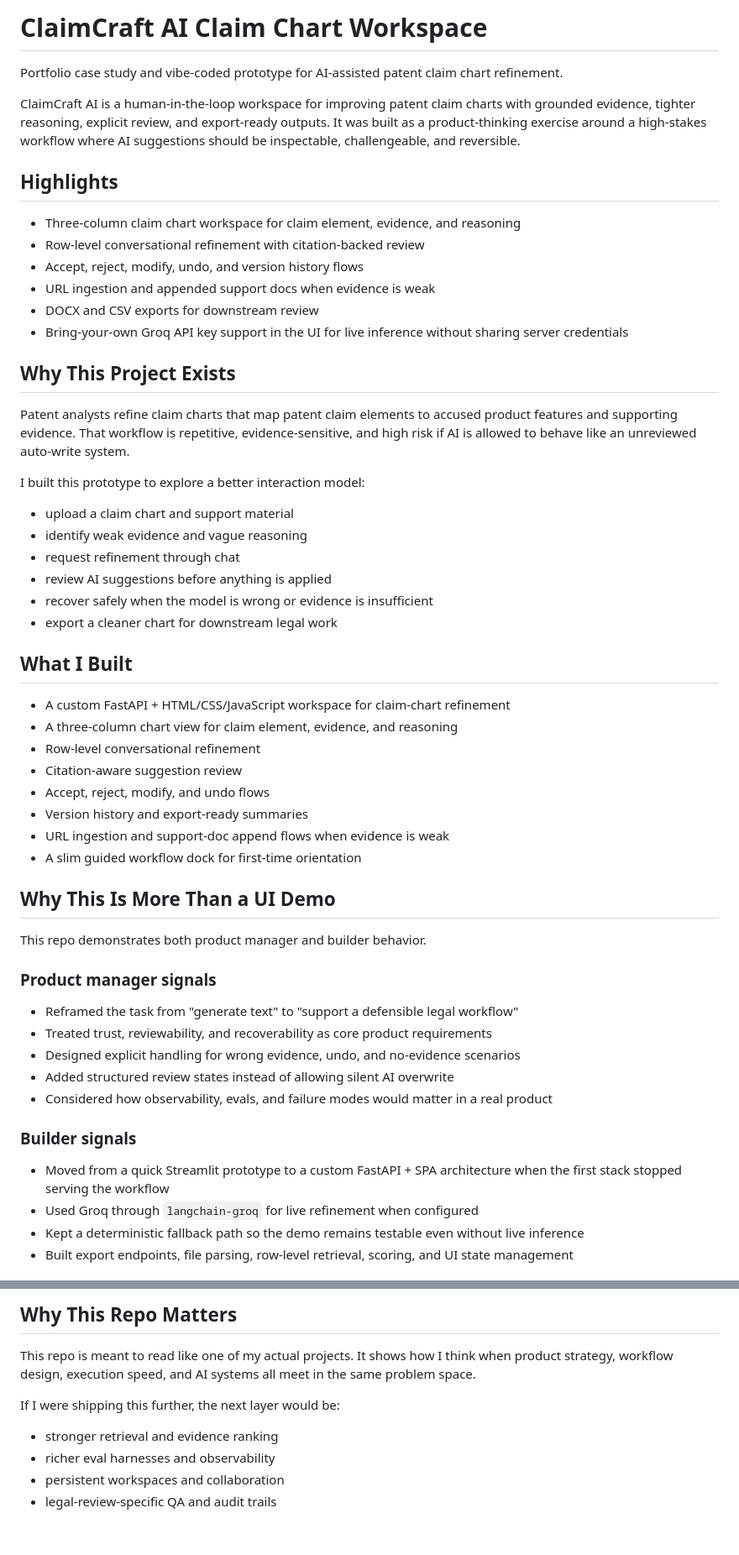
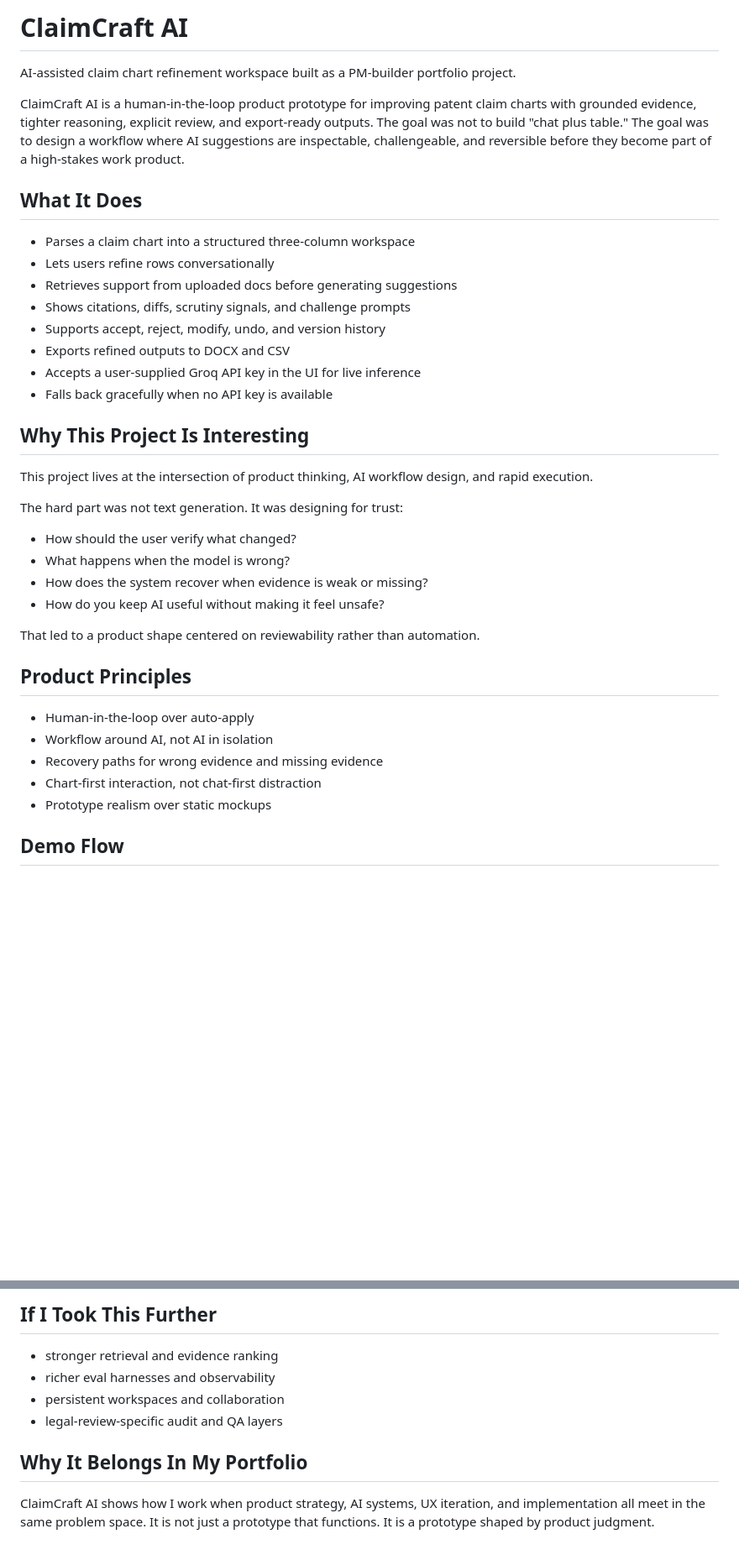
Before and after one commit to Monish-Nallagondalla/Lumenci_ai, a Markdown page: README.md, 2 parts joined by grey strips. Shown at 84% size. Drawn GitHub-style; blank space fills up the shorter version.

```diff
--- a/README.md
+++ b/README.md
@@ -1,58 +1,40 @@
-# ClaimCraft AI Claim Chart Workspace
+# ClaimCraft AI
 
-Portfolio case study and vibe-coded prototype for AI-assisted patent claim chart refinement.
+AI-assisted claim chart refinement workspace built as a PM-builder portfolio project.
 
-ClaimCraft AI is a human-in-the-loop workspace for improving patent claim charts with grounded evidence, tighter reasoning, explicit review, and export-ready outputs. It was built as a product-thinking exercise around a high-stakes workflow where AI suggestions should be inspectable, challengeable, and reversible.
+ClaimCraft AI is a human-in-the-loop product prototype for improving patent claim charts with grounded evidence, tighter reasoning, explicit review, and export-ready outputs. The goal was not to build "chat plus table." The goal was to design a workflow where AI suggestions are inspectable, challengeable, and reversible before they become part of a high-stakes work product.
 
-## Highlights
+## What It Does
 
-- Three-column claim chart workspace for claim element, evidence, and reasoning
-- Row-level conversational refinement with citation-backed review
-- Accept, reject, modify, undo, and version history flows
-- URL ingestion and appended support docs when evidence is weak
-- DOCX and CSV exports for downstream review
-- Bring-your-own Groq API key support in the UI for live inference without sharing server credentials
+- Parses a claim chart into a structured three-column workspace
+- Lets users refine rows conversationally
+- Retrieves support from uploaded docs before generating suggestions
+- Shows citations, diffs, scrutiny signals, and challenge prompts
+- Supports accept, reject, modify, undo, and version history
+- Exports refined outputs to DOCX and CSV
+- Accepts a user-supplied Groq API key in the UI for live inference
+- Falls back gracefully when no API key is available
 
-## Why This Project Exists
+## Why This Project Is Interesting
 
-Patent analysts refine claim charts that map patent claim elements to accused product features and supporting evidence. That workflow is repetitive, evidence-sensitive, and high risk if AI is allowed to behave like an unreviewed auto-write system.
+This project lives at the intersection of product thinking, AI workflow design, and rapid execution.
 
-I built this prototype to explore a better interaction model:
+The hard part was not text generation. It was designing for trust:
 
-- upload a claim chart and support material
-- identify weak evidence and vague reasoning
-- request refinement through chat
-- review AI suggestions before anything is applied
-- recover safely when the model is wrong or evidence is insufficient
-- export a cleaner chart for downstream legal work
+- How should the user verify what changed?
+- What happens when the model is wrong?
+- How does the system recover when evidence is weak or missing?
+- How do you keep AI useful without making it feel unsafe?
 
-## What I Built
+That led to a product shape centered on reviewability rather than automation.
 
-- A custom FastAPI + HTML/CSS/JavaScript workspace for claim-chart refinement
-- A three-column chart view for claim element, evidence, and reasoning
-- Row-level conversational refinement
-- Citation-aware suggestion review
-- Accept, reject, modify, and undo flows
-- Version history and export-ready summaries
-- URL ingestion and support-doc append flows when evidence is weak
-- A slim guided workflow dock for first-time orientation
+## Product Principles
 
-## Why This Is More Than a UI Demo
+- Human-in-the-loop over auto-apply
+- Workflow around AI, not AI in isolation
+- Recovery paths for wrong evidence and missing evidence
+- Chart-first interaction, not chat-first distraction
+- Prototype realism over static mockups
 
-This repo demonstrates both product manager and builder behavior.
+## Demo Flow
 
-### Product manager signals
-
-- Reframed the task from "generate text" to "support a defensible legal workflow"
-- Treated trust, reviewability, and recoverability as core product requirements
-- Designed explicit handling for wrong evidence, undo, and no-evidence scenarios
-- Added structured review states instead of allowing silent AI overwrite
-- Considered how observability, evals, and failure modes would matter in a real product
-
-### Builder signals
-
-- Moved from a quick Streamlit prototype to a custom FastAPI + SPA architecture when the first stack stopped serving the workflow
-- Used Groq through `langchain-groq` for live refinement when configured
-- Kept a deterministic fallback path so the demo remains testable even without live inference
-- Built export endpoints, file parsing, row-level retrieval, scoring, and UI state management
-
@@ -213,11 +191,11 @@ http://localhost:8000
 
-## Why This Repo Matters
-
-This repo is meant to read like one of my actual projects. It shows how I think when product strategy, workflow design, execution speed, and AI systems all meet in the same problem space.
-
-If I were shipping this further, the next layer would be:
+## If I Took This Further
 
 - stronger retrieval and evidence ranking
 - richer eval harnesses and observability
 - persistent workspaces and collaboration
-- legal-review-specific QA and audit trails
+- legal-review-specific audit and QA layers
+
+## Why It Belongs In My Portfolio
+
+ClaimCraft AI shows how I work when product strategy, AI systems, UX iteration, and implementation all meet in the same problem space. It is not just a prototype that functions. It is a prototype shaped by product judgment.
```
Also changed, not shown: other parts of README.md (+73 -77 lines).
